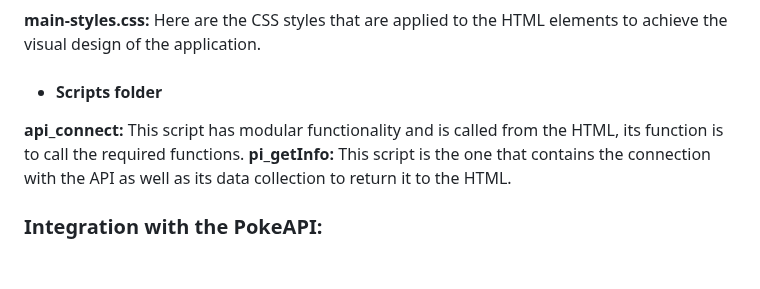
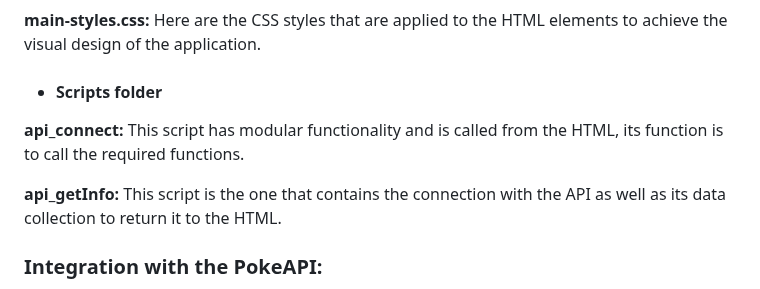
Before and after one commit to leanml03/pok-dex-app, a Markdown page: README.md, the part around the change. GitHub-like rendering; blank space fills up the shorter version.

```diff
--- a/README.md
+++ b/README.md
@@ -97,7 +97,9 @@ The project is organized into the following files and folders:
 
 * #### Scripts folder
 **api_connect:** This script has modular functionality and is called from the HTML, its function is to call the required functions.
-**pi_getInfo:** This script is the one that contains the connection with the API as well as its data collection to return it to the HTML.
+
+**api_getInfo:** This script is the one that contains the connection with the API as well as its data collection to return it to the HTML.
+
 ### Integration with the PokeAPI:
 The application connects to the PokeAPI using HTTP calls to obtain data about the Pokémon, such as its name, type, skills and description. URLs provided by the API are used to access information about each individual Pokémon.
 
```
